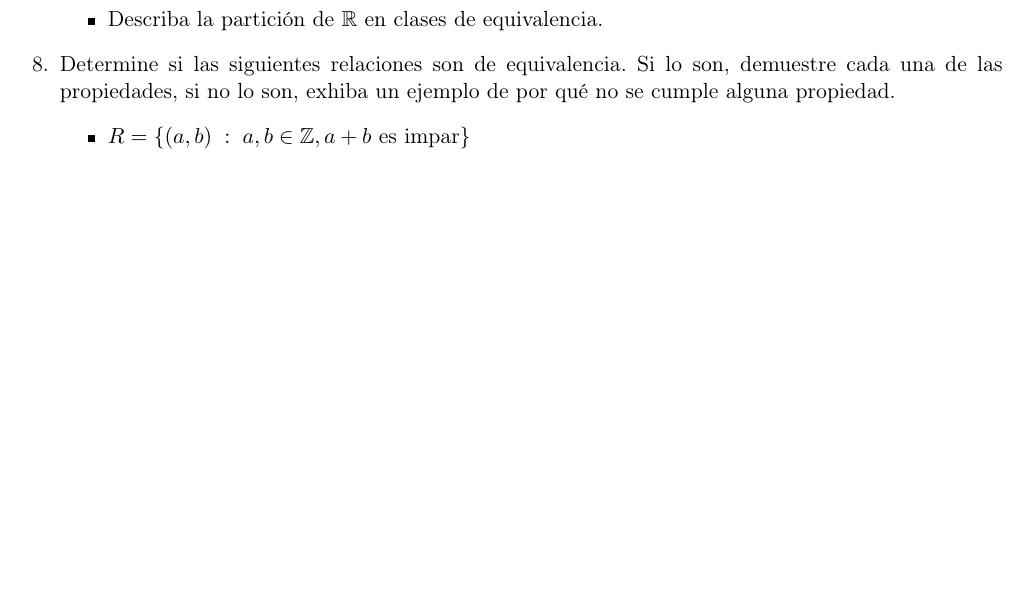
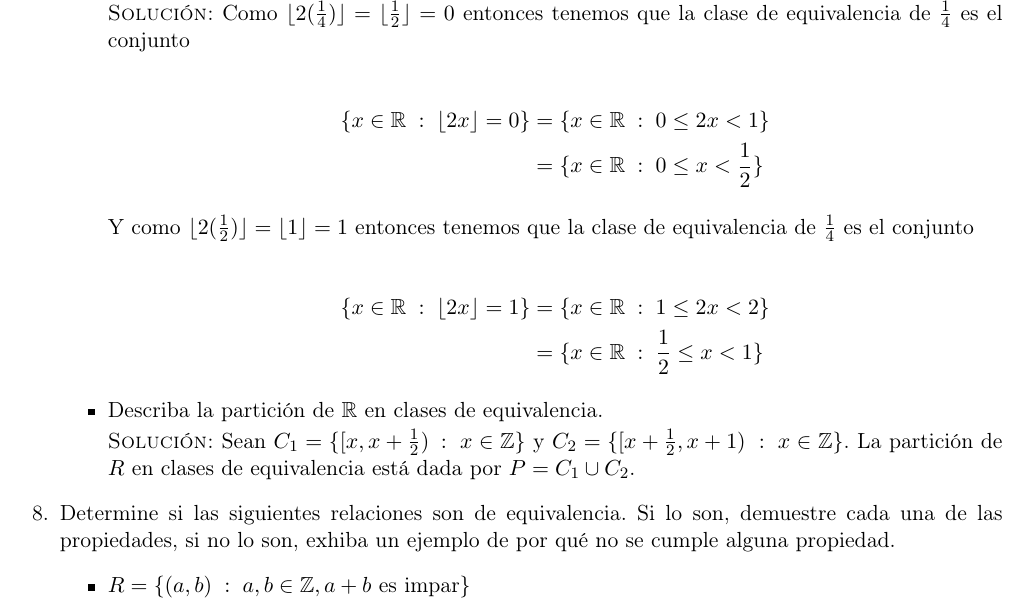
Before and after one commit to taniarubi/discretas, a LaTeX problem sheet (tareas/tarea4/tarea4_solucion.tex): part of page 3 of 4 before the commit and part of page 4 of 4 after it, cut at the place of the change, the shorter picture padded with empty space. The pictures show the PDF file tareas/tarea4/tarea4_solucion.pdf that the author committed with the source.

Commit message:
Tarea 4: ejercicio 7 terminado.

```diff
--- a/tareas/tarea4/tarea4_solucion.tex
+++ b/tareas/tarea4/tarea4_solucion.tex
@@ -251,8 +264,34 @@
+            $(x, z) ∈ R$.
+        \end{itemize}
+
         % Ejercicio 7.2
         \item Determine las clases de equivalencia de $\frac{1}{4}$ y
         $\frac{1}{2}$.
+
+        \textsc{Solución:} Como $⌊2(\frac{1}{4})⌋ = ⌊\frac{1}{2}⌋ = 0$ entonces
+        tenemos que la clase de equivalencia de $\frac{1}{4}$ es el conjunto
+
+        \begin{align*}
+            \{ x ∈ ℝ \; : \; ⌊2x⌋ = 0\}
+            &= \{x ∈ ℝ \; : \; 0 \leq 2x < 1\} \\
+            &= \{x ∈ ℝ \; : \; 0 \leq x < \frac{1}{2}\}
+        \end{align*}
+
+        Y como $⌊2(\frac{1}{2})⌋ = ⌊1⌋ = 1$ entonces tenemos que la clase de
+        equivalencia de $\frac{1}{4}$ es el conjunto
+
+        \begin{align*}
+            \{x ∈ ℝ \; : \; ⌊2x⌋ = 1\}
+            &= \{x ∈ ℝ \; : \; 1 \leq 2x < 2\} \\
+            &= \{x ∈ ℝ \; : \; \frac{1}{2} \leq x < 1\}
+        \end{align*}
+
         % Ejercicio 7.3
         \item Describa la partición de $ℝ$ en clases de equivalencia.
+
+        \textsc{Solución:} Sean $C_{1} = \{[x, x + \frac{1}{2}) \: : \; x ∈ ℤ\}$
+        y $C_{2} = \{[x + \frac{1}{2}, x + 1) \; : \; x ∈ ℤ\}$. La partición de
+        $R$ en clases de equivalencia está dada por $P = C_{1} ∪ C_{2}$.
     \end{itemize}
 
     % Ejercicio 8.
```
Also changed, not shown: tareas/tarea4/tarea4_solucion.pdf, tareas/tarea4/tarea4_solucion.tex (13 more changed lines), 3 other files.
